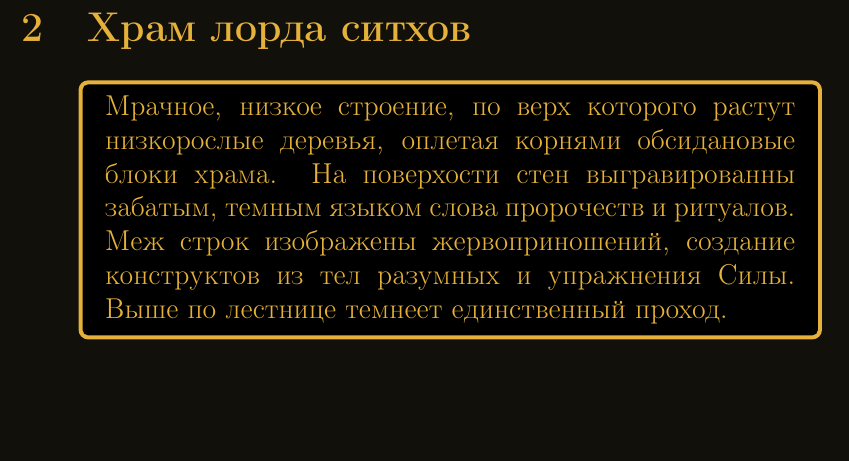
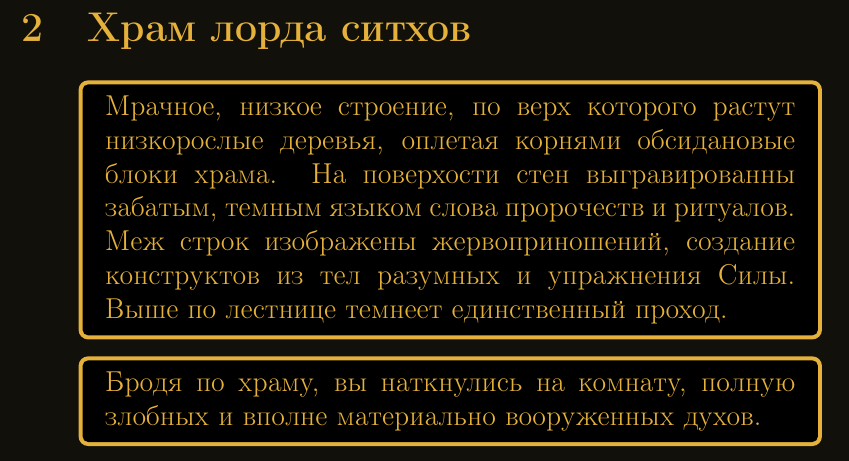
Before and after one commit to rewin123/Forgotten_artifact, a LaTeX document (main.tex): part of page 6 of 6, cut so that both start at the same text, the shorter picture padded with empty space. Compiled offline with pdfLaTeX.

Commit message:
Подключилил описание

```diff
--- a/main.tex
+++ b/main.tex
@@ -76,9 +76,16 @@ contents={%
 \color{sw}
 \input{envs/village_to_temple.tex}
 \end{myquote}
+
 \section{Храм лорда ситхов}
+
 \begin{myquote}
 \color{sw}
 \input{envs/temple.tex}
 \end{myquote}
+
+\begin{myquote}
+\color{sw}
+\input{envs/Guards_room.tex}
+\end{myquote}
 \end{document}
```
Also changed, not shown: 2 other files.
